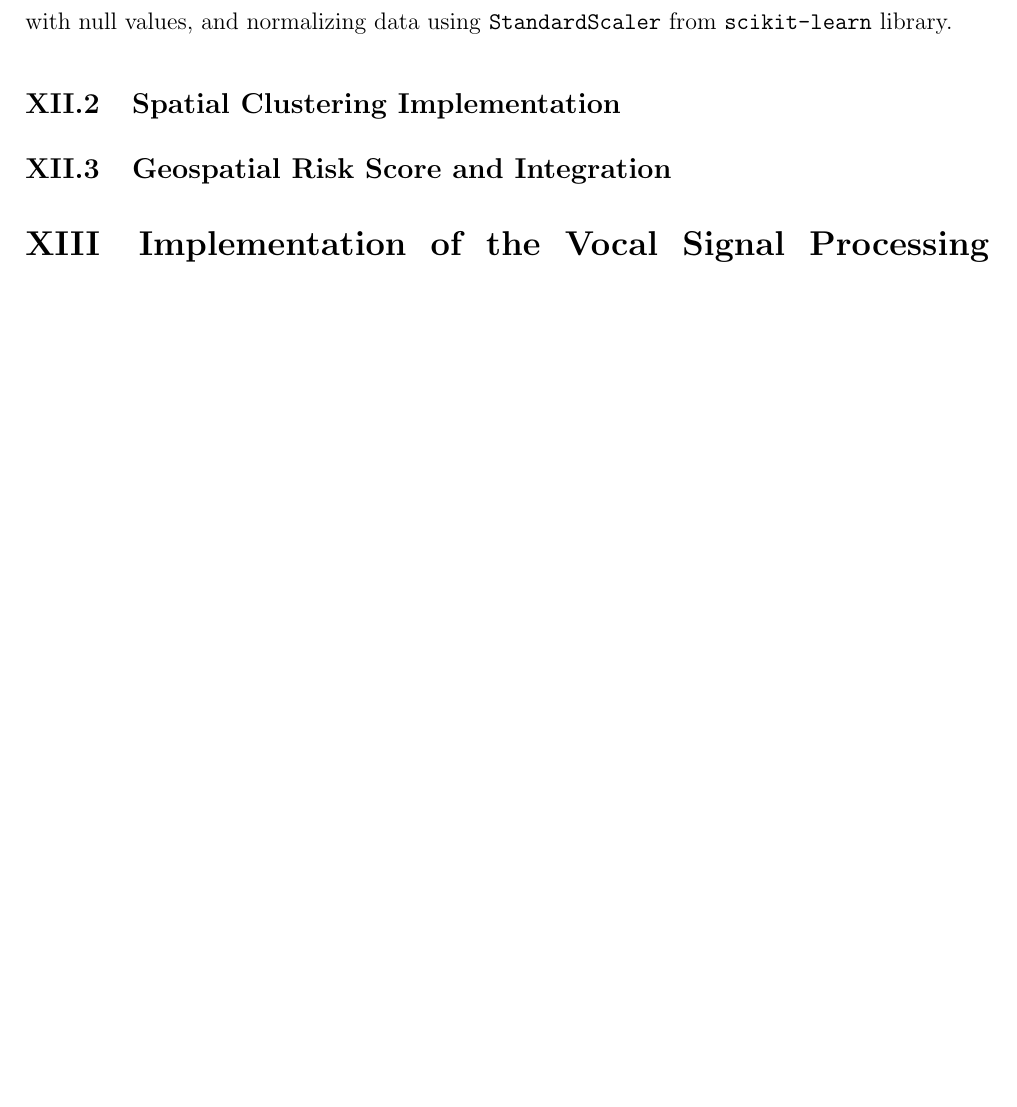
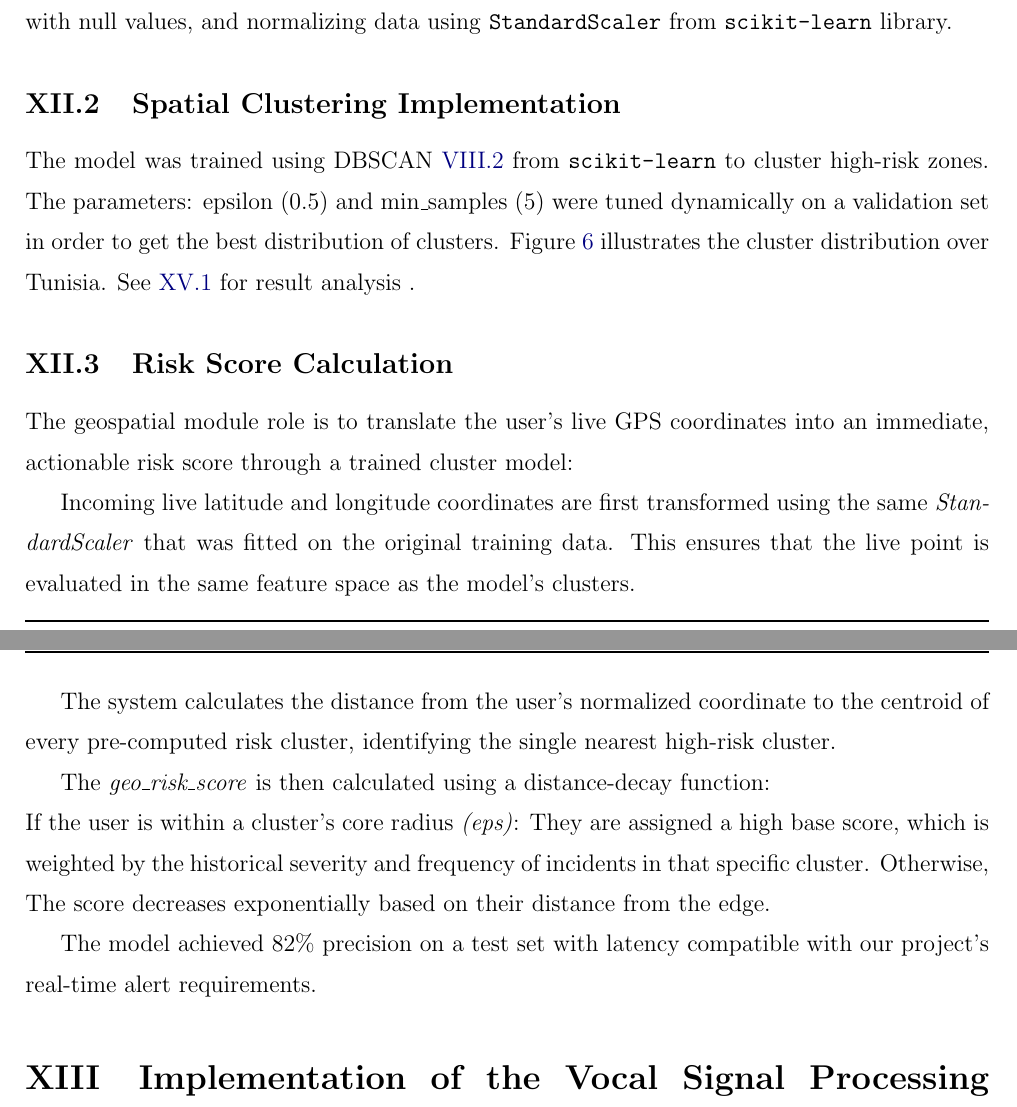
Before and after one commit to BenAmorHanine/personal_security_solution, a LaTeX book (Report/Report.tex): part of page 23 of 29 before the commit and two parts of pages 23 and 24 of 29 after it, the two joined at a grey line, cut so that both start at the same text, the shorter picture padded with empty space. Compiled offline with pdfLaTeX.

Commit message:
risk score

```diff
--- a/Report/Report.tex
+++ b/Report/Report.tex
@@ -628,17 +623,29 @@ The preprocessing includes: \\
 Due to outdated National Police Crime Statistics(2015), the geospatial risk model was trained on a dataset of crime incidents in Tunisia, called ACLED \cite{raleigh2010acled} specific to Tunisia.
 
 Preprocessing involved cleansing to extract latitude and longitude pairs, removing outliers with null values, and normalizing data using \texttt{StandardScaler} from \texttt{scikit-learn} library.
+\subsection{Spatial Clustering Implementation}
+The model was trained using DBSCAN \ref{sec:dbscan_theory} from \texttt{scikit-learn} to cluster high-risk zones.
+The parameters: epsilon (0.5) and min\_samples (5) were tuned dynamically on a validation set in order to get the best distribution of clusters.
+Figure \ref{fig:Clusters_heatmap} illustrates the cluster distribution over Tunisia. See \ref{sec:geospatial_res} for result analysis .
 
-\subsection{Spatial Clustering Implementation} %or Model Training and Algorithm Selection
 
-\subsection{Geospatial Risk Score and Integration}%or Integration and Performance Evaluation
+%\subsection{Geospatial Risk Score and Integration}%or Integration and Performance Evaluation
+\subsection{Risk Score Calculation}
 %How cluster outputs are translated into risk scores.
 %How these scores feed into the decision engine.
 %Any performance or edge-case considerations.
 %\subsection{Integration and Performance Evaluation}
+The geospatial module role is to translate the user's live GPS coordinates into an immediate, actionable risk score  through a trained cluster model:
 
+Incoming live latitude and longitude coordinates are first transformed using the same \textit{StandardScaler} that was fitted on the original training data. This ensures that the live point is evaluated in the same feature space as the model's clusters.
 
-%todo: win nhott tasswiret tounes ????????
+The system calculates the distance from the user's normalized coordinate to the centroid of every pre-computed risk cluster, identifying the single nearest high-risk cluster.
+
+The \textit{geo\_risk\_score} is then calculated using a distance-decay function:
+\\If the user is within a cluster's core radius \textit{(eps)}: They are assigned a high base score, which is weighted by the historical severity and frequency of incidents in that specific cluster. Otherwise, The  score decreases exponentially based on their distance from the edge.
+
+The model achieved 82\% precision on a test set with latency compatible with our project's real-time alert requirements.
+
 
 
 
```
Also changed, not shown: Report/images/high_risk_locations_heatmap_tunisia_acled_data.png (added), Report/Report.tex (23 more changed lines), 7 other files.
